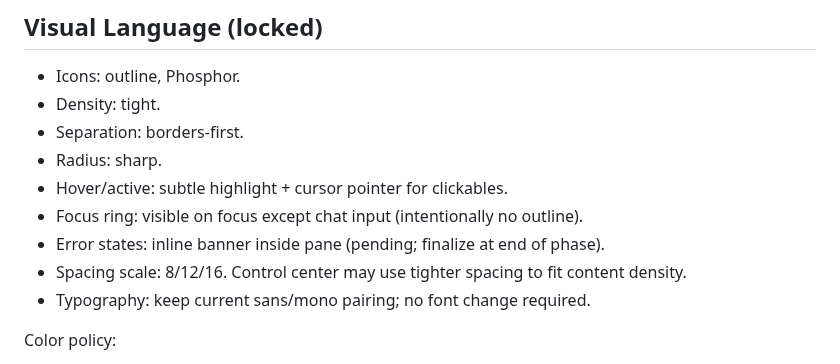
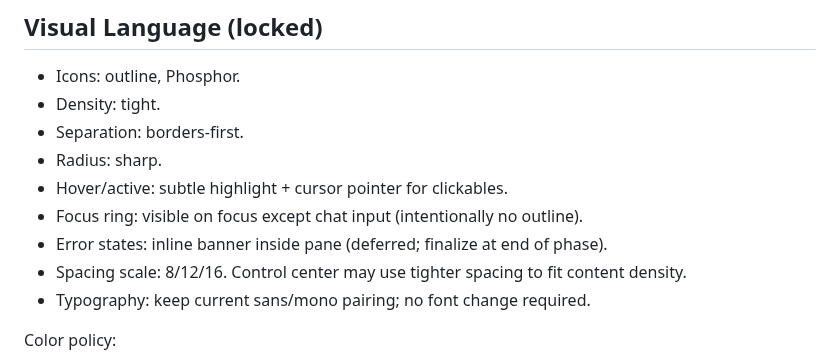
Before and after one commit to Akram012388/niotebook_v0.2, a Markdown page: docs/ui-ux-contract.md, the part around the change. Drawn GitHub-style.

```diff
--- a/docs/ui-ux-contract.md
+++ b/docs/ui-ux-contract.md
@@ -93,7 +93,7 @@ Scope: UI structure + interaction behavior (not visual polish)
 - Radius: sharp.
 - Hover/active: subtle highlight + cursor pointer for clickables.
 - Focus ring: visible on focus except chat input (intentionally no outline).
-- Error states: inline banner inside pane (pending; finalize at end of phase).
+- Error states: inline banner inside pane (deferred; finalize at end of phase).
 - Spacing scale: 8/12/16. Control center may use tighter spacing to fit content density.
 - Typography: keep current sans/mono pairing; no font change required.
 
```
Also changed, not shown: docs/PRD.md (+1 -0 lines), docs/specs.md (+2 -1 lines).
